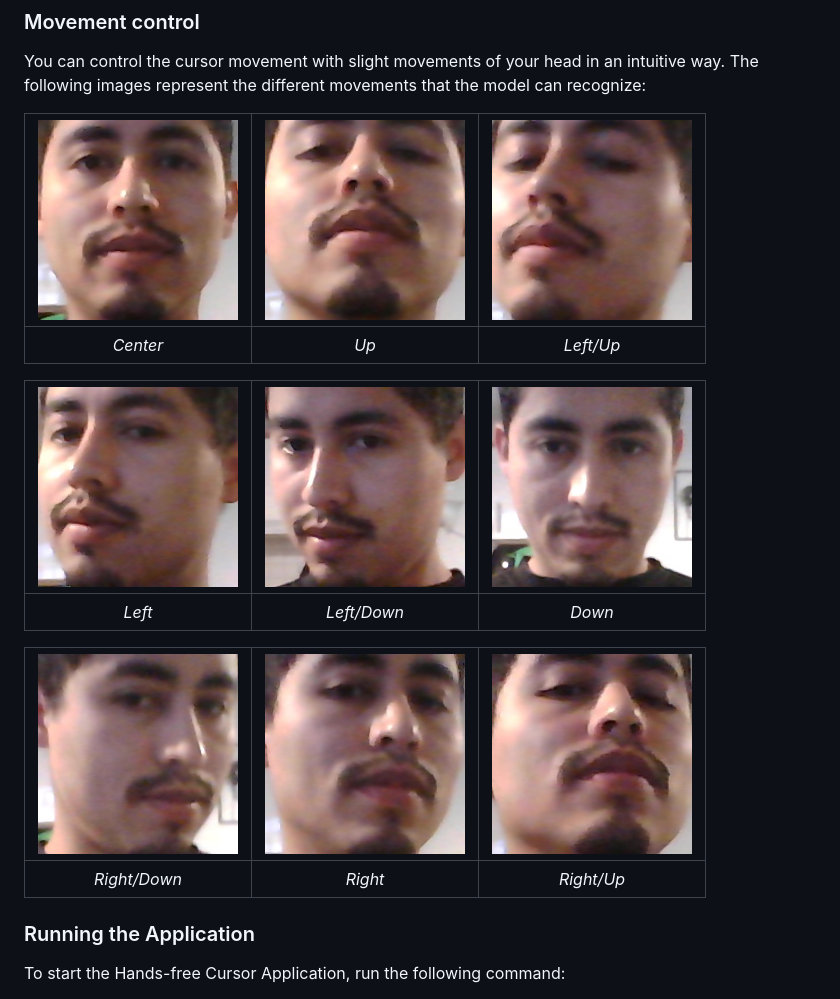
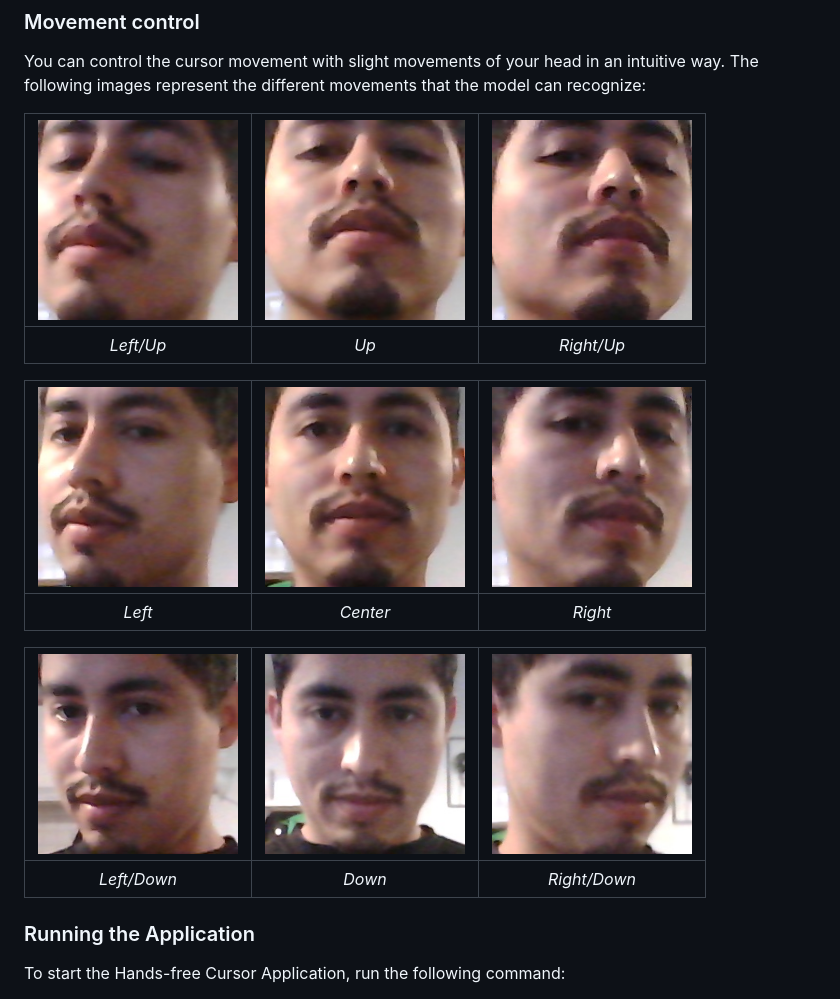
Before and after one commit to HenryAreiza/hands-free_cursor, a Markdown page: README.md, the part around the change. Drawn GitHub-style.

Commit message:
[UPD] Update README.md
Reordering images.

```diff
--- a/README.md
+++ b/README.md
@@ -93,17 +93,17 @@ Here are the available voice commands and their corresponding actions:
 ### Movement control
 You can control the cursor movement with slight movements of your head in an intuitive way. The following images represent the different movements that the model can recognize:
 
-| <img src="media/0.jpg" alt="Center" width="200" height="210"> | <img src="media/1.jpg" alt="Up" width="200" height="210"> | <img src="media/8.jpg" alt="Left/Up" width="200" height="210"> |
+| <img src="media/8.jpg" alt="Center" width="200" height="210"> | <img src="media/1.jpg" alt="Up" width="200" height="210"> | <img src="media/2.jpg" alt="Left/Up" width="200" height="210"> |
 |:--:|:--:|:--:|
-| *Center* | *Up* | *Left/Up* |
+| *Left/Up* | *Up* | *Right/Up* |
 
-| <img src="media/7.jpg" alt="Left" width="200" height="210"> | <img src="media/6.jpg" alt="Left/Down" width="200" height="210"> | <img src="media/5.jpg" alt="Down" width="200" height="210"> |
+| <img src="media/7.jpg" alt="Left" width="200" height="210"> | <img src="media/0.jpg" alt="Left/Down" width="200" height="210"> | <img src="media/3.jpg" alt="Down" width="200" height="210"> |
 |:--:|:--:|:--:|
-| *Left* | *Left/Down* | *Down* |
+| *Left* | *Center* | *Right* |
 
-| <img src="media/4.jpg" alt="Right/Down" width="200" height="210"> | <img src="media/3.jpg" alt="Right" width="200" height="210"> | <img src="media/2.jpg" alt="Right/Up" width="200" height="210"> |
+| <img src="media/6.jpg" alt="Right/Down" width="200" height="210"> | <img src="media/5.jpg" alt="Right" width="200" height="210"> | <img src="media/4.jpg" alt="Right/Up" width="200" height="210"> |
 |:--:|:--:|:--:|
-| *Right/Down* | *Right* | *Right/Up* |
+| *Left/Down* | *Down* | *Right/Down* |
 
 
 
```
